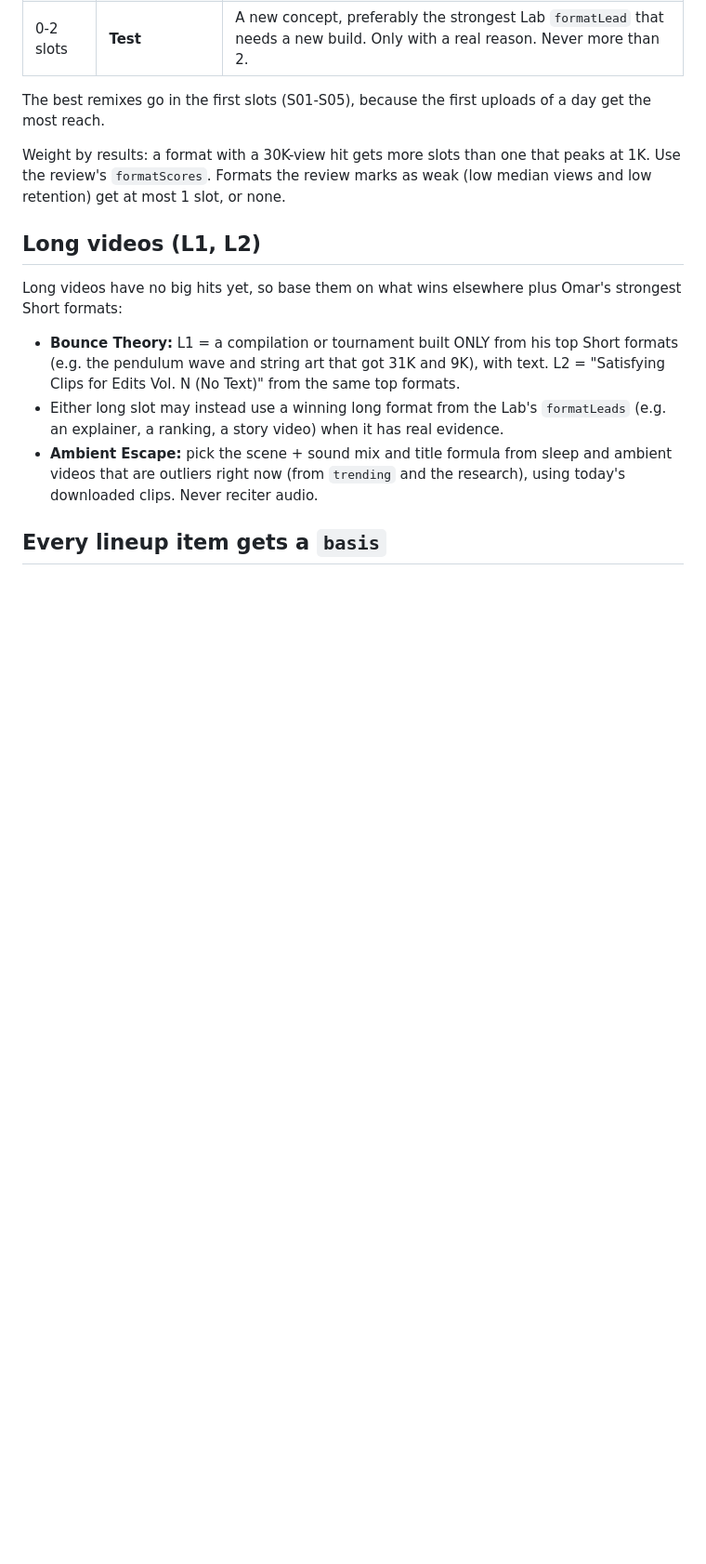
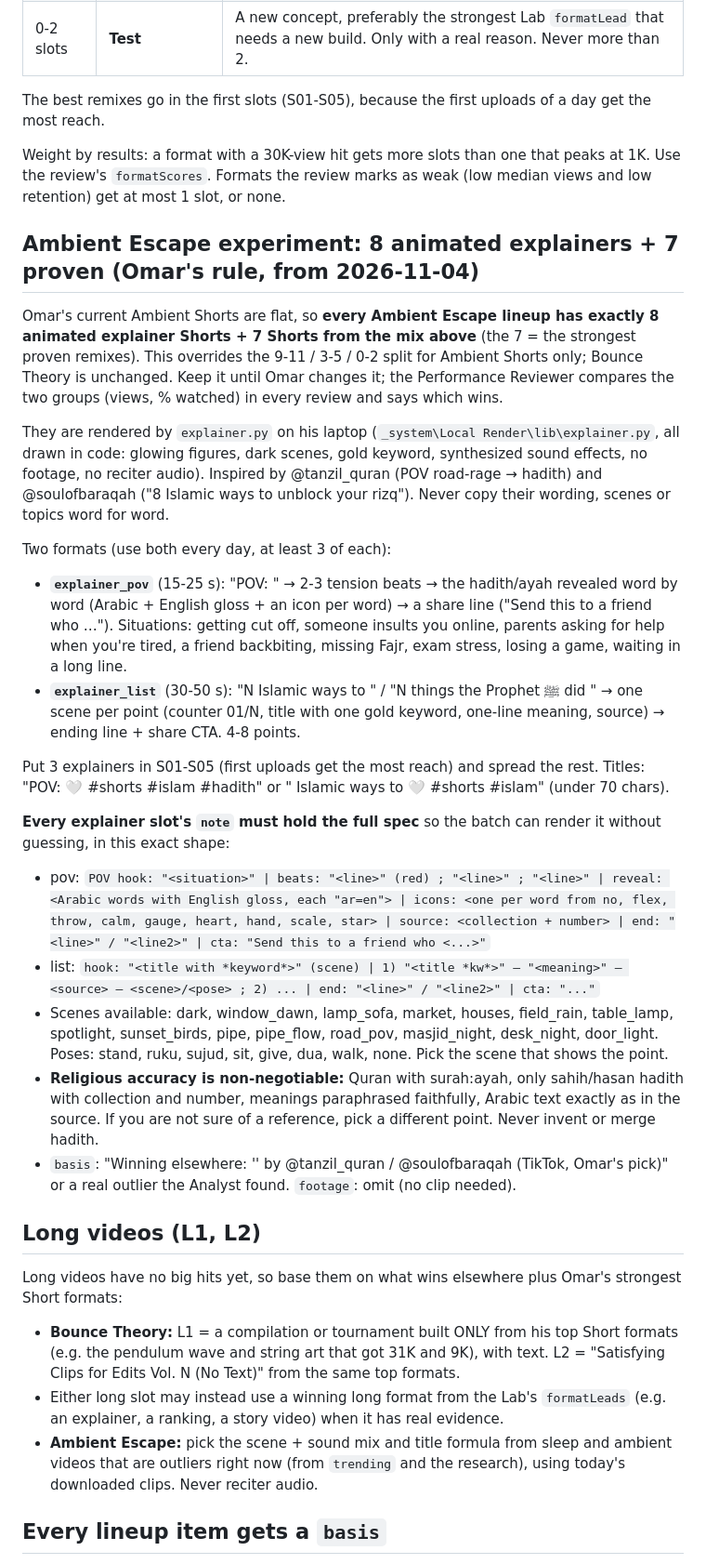
Before and after one commit to omarjaradat2006-sudo/agent-hq, a Markdown page: agents/formats/youtube-lineup.md, the part around the change. Shown at 93% size. Rendered like a GitHub page; blank space fills up the shorter version.

Commit message:
YouTube lineup: Ambient Escape runs 8 animated explainers + 7 proven Shorts daily
Co-Authored-By: Claude Opus 5.5 <noreply@anthropic.com>
Claude-Session: https://claude.ai/code/session_01KJV5g9zA9B2gF5cJDjmGCP

```diff
--- a/agents/formats/youtube-lineup.md
+++ b/agents/formats/youtube-lineup.md
@@ -12,6 +12,24 @@ The lineup exists to repeat what already wins, not to experiment. Every slot mus
 The best remixes go in the first slots (S01-S05), because the first uploads of a day get the most reach.
 
 Weight by results: a format with a 30K-view hit gets more slots than one that peaks at 1K. Use the review's `formatScores`. Formats the review marks as weak (low median views and low retention) get at most 1 slot, or none.
+
+## Ambient Escape experiment: 8 animated explainers + 7 proven (Omar's rule, from 2026-11-04)
+Omar's current Ambient Shorts are flat, so **every Ambient Escape lineup has exactly 8 animated explainer Shorts + 7 Shorts from the mix above** (the 7 = the strongest proven remixes). This overrides the 9-11 / 3-5 / 0-2 split for Ambient Shorts only; Bounce Theory is unchanged. Keep it until Omar changes it; the Performance Reviewer compares the two groups (views, % watched) in every review and says which wins.
+
+They are rendered by `explainer.py` on his laptop (`_system\Local Render\lib\explainer.py`, all drawn in code: glowing figures, dark scenes, gold keyword, synthesized sound effects, no footage, no reciter audio). Inspired by @tanzil_quran (POV road-rage → hadith) and @soulofbaraqah ("8 Islamic ways to unblock your rizq"). Never copy their wording, scenes or topics word for word.
+
+Two formats (use both every day, at least 3 of each):
+- **`explainer_pov`** (15-25 s): "POV: <everyday situation a young Muslim knows>" → 2-3 tension beats → the hadith/ayah revealed word by word (Arabic + English gloss + an icon per word) → a share line ("Send this to a friend who …"). Situations: getting cut off, someone insults you online, parents asking for help when you're tired, a friend backbiting, missing Fajr, exam stress, losing a game, waiting in a long line.
+- **`explainer_list`** (30-50 s): "N Islamic ways to <outcome>" / "N things the Prophet ﷺ did <when>" → one scene per point (counter 01/N, title with one gold keyword, one-line meaning, source) → ending line + share CTA. 4-8 points.
+
+Put 3 explainers in S01-S05 (first uploads get the most reach) and spread the rest. Titles: "POV: <situation> 🤍 #shorts #islam #hadith" or "<N> Islamic ways to <outcome> 🤍 #shorts #islam" (under 70 chars).
+
+**Every explainer slot's `note` must hold the full spec** so the batch can render it without guessing, in this exact shape:
+- pov: `POV hook: "<situation>" | beats: "<line>" (red) ; "<line>" ; "<line>" | reveal: <Arabic words with English gloss, each "ar=en"> | icons: <one per word from no, flex, throw, calm, gauge, heart, hand, scale, star> | source: <collection + number> | end: "<line>" / "<line2>" | cta: "Send this to a friend who <...>"`
+- list: `hook: "<title with *keyword*>" (scene) | 1) "<title *kw*>" — "<meaning>" — <source> — <scene>/<pose> ; 2) ... | end: "<line>" / "<line2>" | cta: "..."`
+- Scenes available: dark, window_dawn, lamp_sofa, market, houses, field_rain, table_lamp, spotlight, sunset_birds, pipe, pipe_flow, road_pov, masjid_night, desk_night, door_light. Poses: stand, ruku, sujud, sit, give, dua, walk, none. Pick the scene that shows the point.
+- **Religious accuracy is non-negotiable:** Quran with surah:ayah, only sahih/hasan hadith with collection and number, meanings paraphrased faithfully, Arabic text exactly as in the source. If you are not sure of a reference, pick a different point. Never invent or merge hadith.
+- `basis`: "Winning elsewhere: '<their title>' by @tanzil_quran / @soulofbaraqah (TikTok, Omar's pick)" or a real outlier the Analyst found. `footage`: omit (no clip needed).
 
 ## Long videos (L1, L2)
 Long videos have no big hits yet, so base them on what wins elsewhere plus Omar's strongest Short formats:
```
